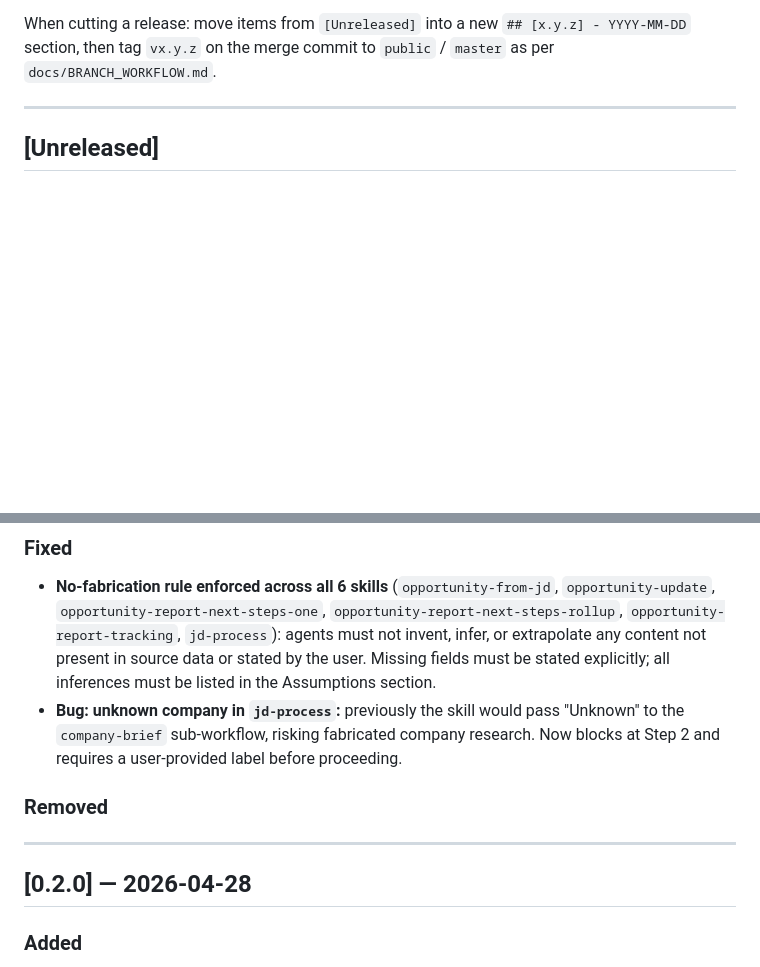
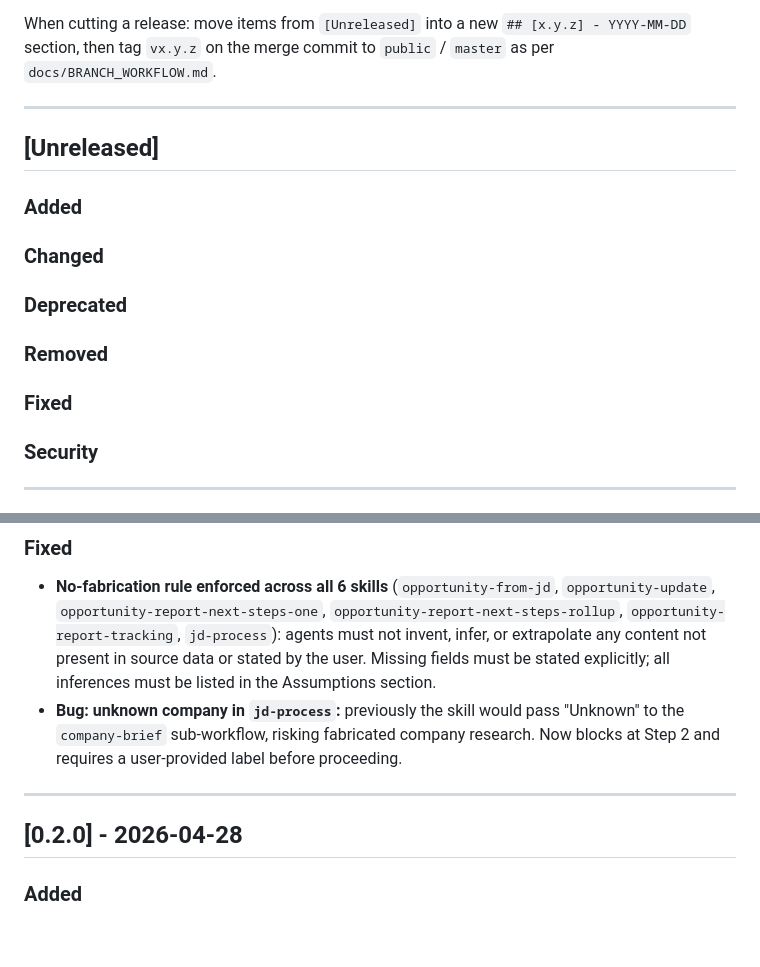
Before and after one commit to ferez96/career-path-2026, a Markdown page: CHANGELOG.md, 2 parts joined by grey strips. Rendered like a GitHub page; blank space fills up the shorter version.

```diff
--- a/CHANGELOG.md
+++ b/CHANGELOG.md
@@ -9,3 +9,18 @@ When cutting a release: move items from `[Unreleased]` into a new `## [x.y.z] -
 ---
 
 ## [Unreleased]
+
+### Added
+
+### Changed
+
+### Deprecated
+
+### Removed
+
+### Fixed
+
+### Security
+
+---
+
@@ -29,11 +45,9 @@ When cutting a release: move items from `[Unreleased]` into a new `## [x.y.z] -
 - **No-fabrication rule enforced across all 6 skills** (`opportunity-from-jd`, `opportunity-update`, `opportunity-report-next-steps-one`, `opportunity-report-next-steps-rollup`, `opportunity-report-tracking`, `jd-process`): agents must not invent, infer, or extrapolate any content not present in source data or stated by the user. Missing fields must be stated explicitly; all inferences must be listed in the Assumptions section.
 - **Bug: unknown company in `jd-process`:** previously the skill would pass "Unknown" to the `company-brief` sub-workflow, risking fabricated company research. Now blocks at Step 2 and requires a user-provided label before proceeding.
 
-### Removed
-
 ---
 
-## [0.2.0] — 2026-04-28
+## [0.2.0] - 2026-04-28
 
 ### Added
 
```
Also changed, not shown: other parts of CHANGELOG.md (+4 -3 lines).
